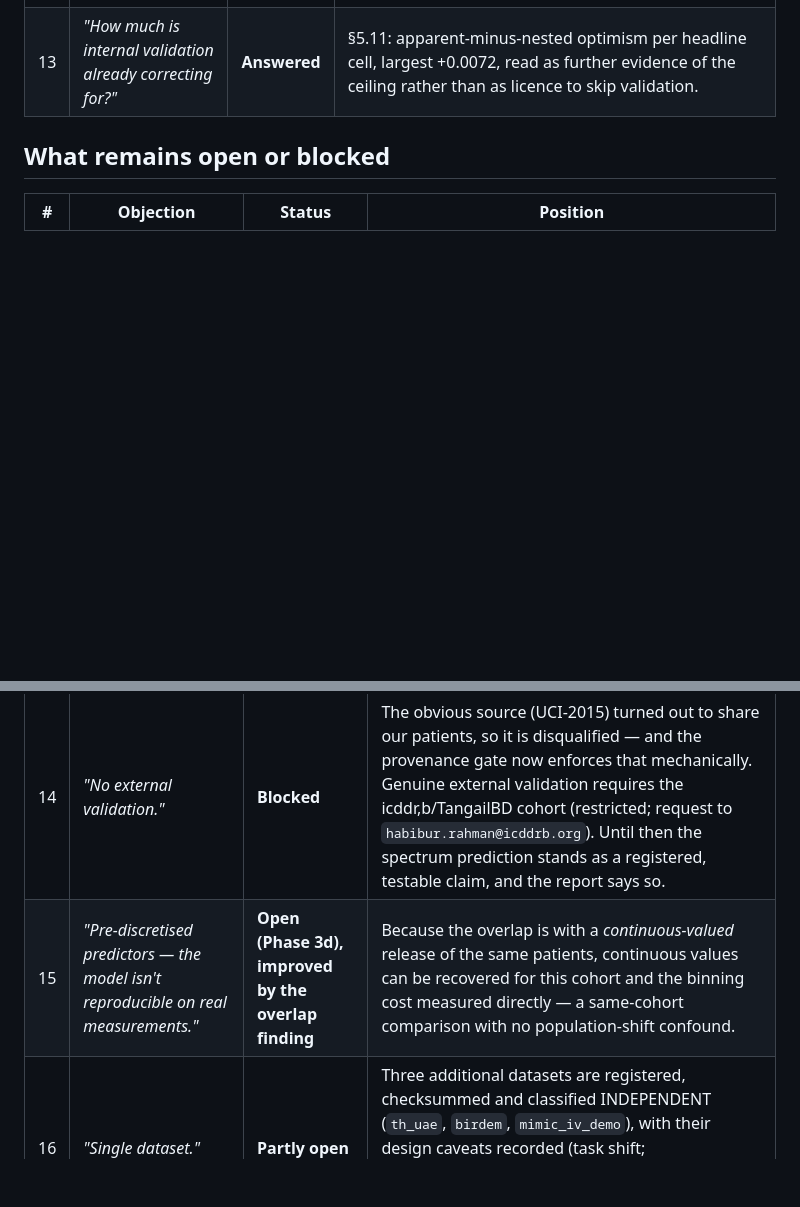
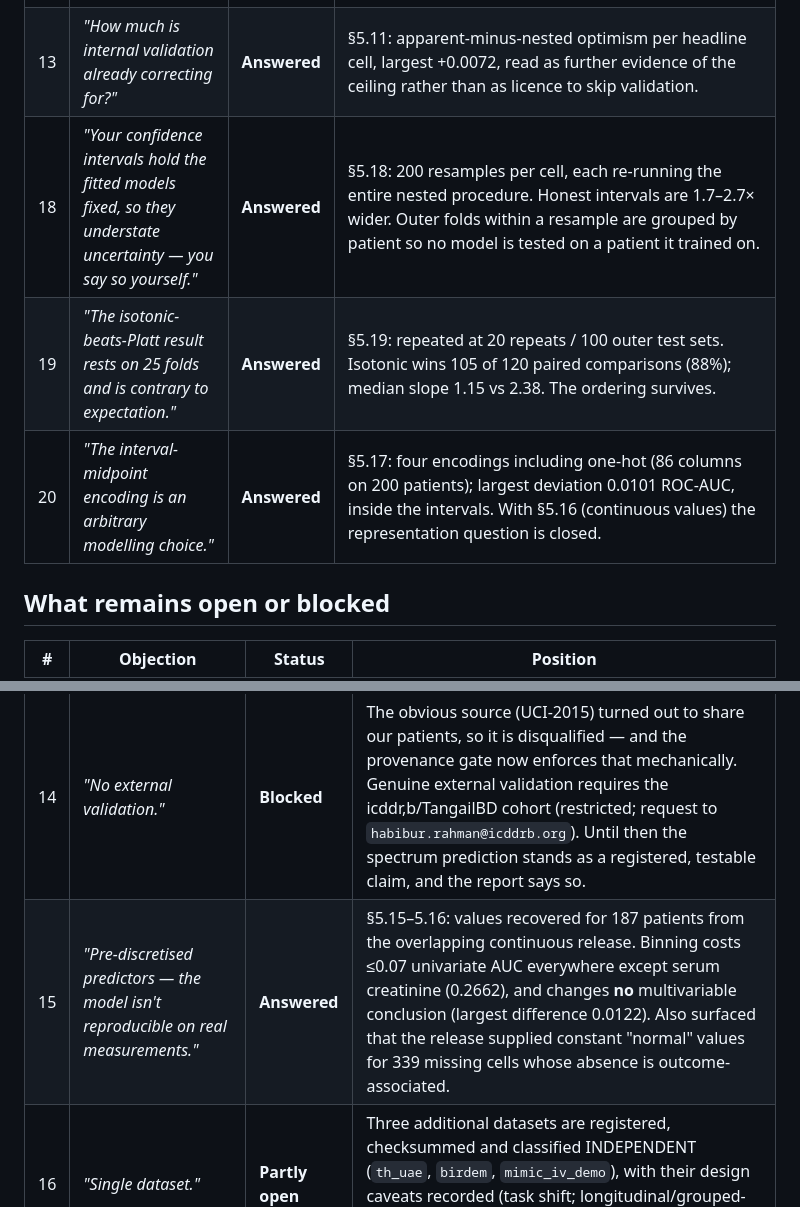
Before and after one commit to rahatkhanyean/CKD-Screening-Model, a Markdown page: REVIEWER_RESPONSE.md, 2 parts joined by grey strips. GitHub-like rendering; blank space fills up the shorter version.

Commit message:
REVIEWER_RESPONSE: Phase 4 closes four more objections
Objection 15 (pre-discretised predictors) moves Open -> Answered on the
strength of the recovery analysis. Three new rows recorded for objections
the Phase 4 work anticipates: prediction-level intervals understating
uncertainty (5.18), the isotonic result resting on 25 folds (5.19), and
the midpoint encoding being arbitrary (5.17).

Remaining Open/Blocked: external validation (icddr,b, restricted), single
dataset, and 10 prior-work rows behind paywalls.

Co-Authored-By: Claude Fable 5 <noreply@anthropic.com>

```diff
--- a/REVIEWER_RESPONSE.md
+++ b/REVIEWER_RESPONSE.md
@@ -41,13 +41,16 @@ Status vocabulary:
 | 11 | *"'Explainable' in the title, but the selected model is an RBF SVM."* | **Answered** | §5.12 adds the EBM at identical cost: 0.0066 AUC lower, calibration slope 1.009 vs 1.257, with readable shape functions (fig R13). One suppression term is documented as not readable alone (`table_28_ebm_shape_notes.txt`) rather than glossed. |
 | 12 | *"Label noise (4 contradictory records) is acknowledged but not quantified."* | **Answered** | §5.13: exclusion changes nothing (|Δ AUC| ≤ 0.0025); flipping costs the low-cost set up to 0.0241 vs 0.0022 for laboratory. Limitation 8 rewritten from "answered" to **half-answered** — the honest reading. |
 | 13 | *"How much is internal validation already correcting for?"* | **Answered** | §5.11: apparent-minus-nested optimism per headline cell, largest +0.0072, read as further evidence of the ceiling rather than as licence to skip validation. |
+| 18 | *"Your confidence intervals hold the fitted models fixed, so they understate uncertainty — you say so yourself."* | **Answered** | §5.18: 200 resamples per cell, each re-running the entire nested procedure. Honest intervals are 1.7–2.7× wider. Outer folds within a resample are grouped by patient so no model is tested on a patient it trained on. |
+| 19 | *"The isotonic-beats-Platt result rests on 25 folds and is contrary to expectation."* | **Answered** | §5.19: repeated at 20 repeats / 100 outer test sets. Isotonic wins 105 of 120 paired comparisons (88%); median slope 1.15 vs 2.38. The ordering survives. |
+| 20 | *"The interval-midpoint encoding is an arbitrary modelling choice."* | **Answered** | §5.17: four encodings including one-hot (86 columns on 200 patients); largest deviation 0.0101 ROC-AUC, inside the intervals. With §5.16 (continuous values) the representation question is closed. |
 
 ## What remains open or blocked
 
 | # | Objection | Status | Position |
 |---|---|---|---|
 | 14 | *"No external validation."* | **Blocked** | The obvious source (UCI-2015) turned out to share our patients, so it is disqualified — and the provenance gate now enforces that mechanically. Genuine external validation requires the icddr,b/TangailBD cohort (restricted; request to `habibur.rahman@icddrb.org`). Until then the spectrum prediction stands as a registered, testable claim, and the report says so. |
-| 15 | *"Pre-discretised predictors — the model isn't reproducible on real measurements."* | **Open (Phase 3d), improved by the overlap finding** | Because the overlap is with a *continuous-valued* release of the same patients, continuous values can be recovered for this cohort and the binning cost measured directly — a same-cohort comparison with no population-shift confound. |
+| 15 | *"Pre-discretised predictors — the model isn't reproducible on real measurements."* | **Answered** | §5.15–5.16: values recovered for 187 patients from the overlapping continuous release. Binning costs ≤0.07 univariate AUC everywhere except serum creatinine (0.2662), and changes **no** multivariable conclusion (largest difference 0.0122). Also surfaced that the release supplied constant "normal" values for 339 missing cells whose absence is outcome-associated. |
 | 16 | *"Single dataset."* | **Partly open** | Three additional datasets are registered, checksummed and classified INDEPENDENT (`th_uae`, `birdem`, `mimic_iv_demo`), with their design caveats recorded (task shift; longitudinal/grouped-CV requirement; ETL required). Phases 3a–3c will use them; none is a substitute for #14. |
 | 17 | *"Prior-work coding not fully verified."* | **Open** | 10 of 13 rows flagged `todo_hand_check`. Requires institutional access to paywalled full texts. |
 
```
